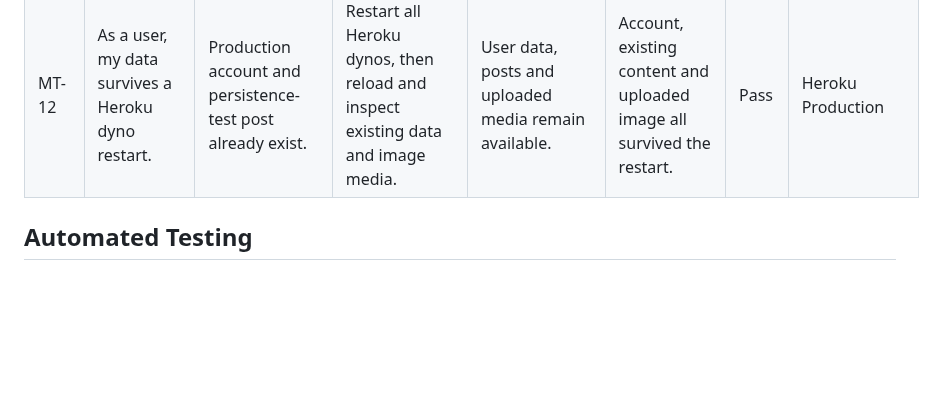
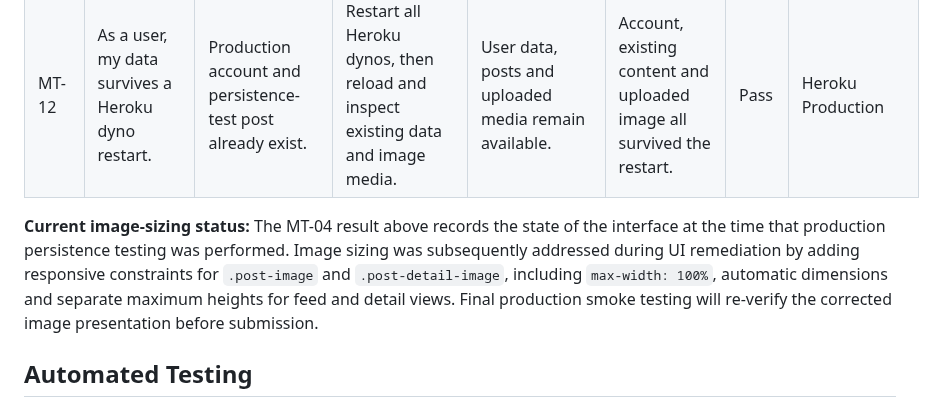
Before and after one commit to MSR-Projects7274/pulse, a Markdown page: TESTING.md, the part around the change. Drawn GitHub-style; blank space fills up the shorter version.

Commit message:
Clarify image sizing test history

```diff
--- a/TESTING.md
+++ b/TESTING.md
@@ -84,6 +84,8 @@ The following manual tests record production verification completed against the
 | MT-10 | As a user, invalid URLs fail gracefully. | Live application available. | Visit a deliberately nonexistent URL. | Branded 404 page is displayed instead of a server error. | Custom Pulse 404 page displayed correctly. | Pass | Heroku Production |
 | MT-11 | As a user, I receive current production assets rather than stale cached files. | Private browser window with DevTools open and cache disabled. | Navigate through homepage, post detail, create post, profile, community, 403 and 404 pages. | Pages and static assets load correctly with no unexpected errors. | All checked pages loaded normally with no unexpected console or network errors. | Pass | Heroku Production, Private Window, Cache Disabled |
 | MT-12 | As a user, my data survives a Heroku dyno restart. | Production account and persistence-test post already exist. | Restart all Heroku dynos, then reload and inspect existing data and image media. | User data, posts and uploaded media remain available. | Account, existing content and uploaded image all survived the restart. | Pass | Heroku Production |
+
+**Current image-sizing status:** The MT-04 result above records the state of the interface at the time that production persistence testing was performed. Image sizing was subsequently addressed during UI remediation by adding responsive constraints for `.post-image` and `.post-detail-image`, including `max-width: 100%`, automatic dimensions and separate maximum heights for feed and detail views. Final production smoke testing will re-verify the corrected image presentation before submission.
 
 ## Automated Testing
 
```
